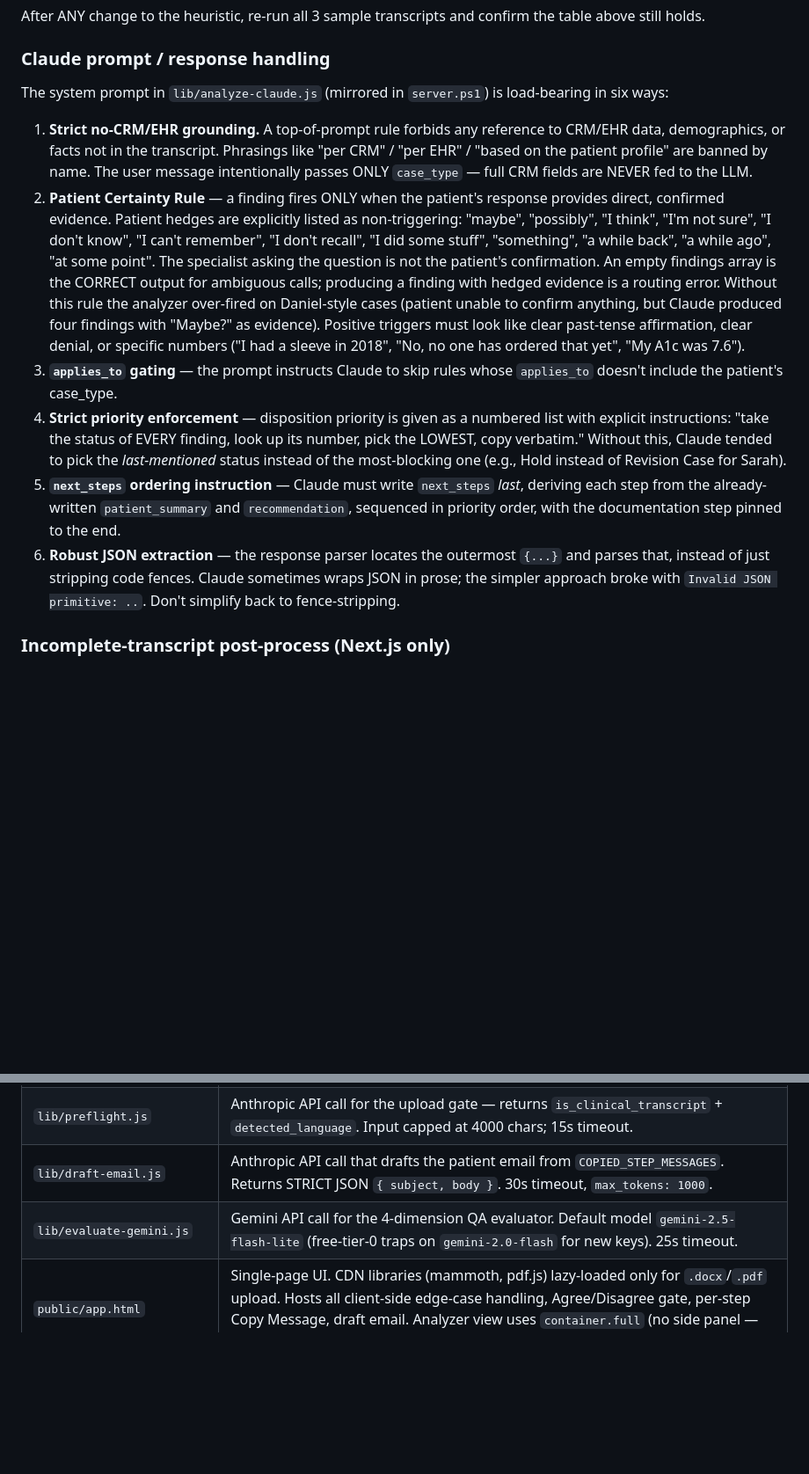
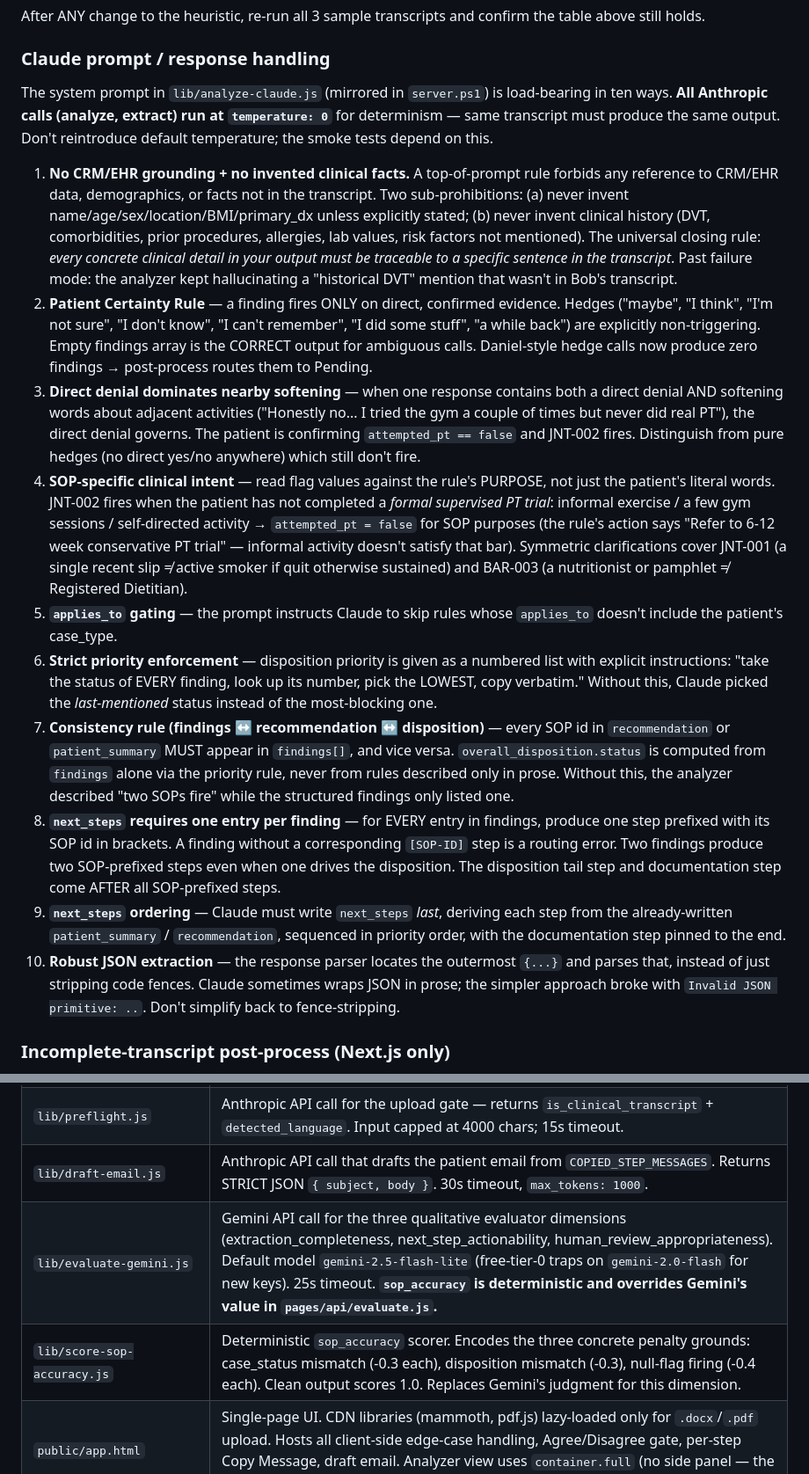
Before and after one commit to jstrifa-bit/Premier-Call-Transcript, a Markdown page: CLAUDE.md, 2 parts joined by grey strips. Shown at 88% size. Rendered like a GitHub page; blank space fills up the shorter version.

```diff
--- a/CLAUDE.md
+++ b/CLAUDE.md
@@ -150,13 +150,18 @@ Each SOP has a hand-written guardrail block in `evaluateRule` / `Invoke-LocalAna
 After ANY change to the heuristic, re-run all 3 sample transcripts and confirm the table above still holds.
 
 ### Claude prompt / response handling
-The system prompt in `lib/analyze-claude.js` (mirrored in `server.ps1`) is load-bearing in six ways:
-1. **Strict no-CRM/EHR grounding.** A top-of-prompt rule forbids any reference to CRM/EHR data, demographics, or facts not in the transcript. Phrasings like "per CRM" / "per EHR" / "based on the patient profile" are banned by name. The user message intentionally passes ONLY `case_type` — full CRM fields are NEVER fed to the LLM.
-2. **Patient Certainty Rule** — a finding fires ONLY when the patient's response provides direct, confirmed evidence. Patient hedges are explicitly listed as non-triggering: "maybe", "possibly", "I think", "I'm not sure", "I don't know", "I can't remember", "I don't recall", "I did some stuff", "something", "a while back", "a while ago", "at some point". The specialist asking the question is not the patient's confirmation. An empty findings array is the CORRECT output for ambiguous calls; producing a finding with hedged evidence is a routing error. Without this rule the analyzer over-fired on Daniel-style cases (patient unable to confirm anything, but Claude produced four findings with "Maybe?" as evidence). Positive triggers must look like clear past-tense affirmation, clear denial, or specific numbers ("I had a sleeve in 2018", "No, no one has ordered that yet", "My A1c was 7.6").
-3. **`applies_to` gating** — the prompt instructs Claude to skip rules whose `applies_to` doesn't include the patient's case_type.
-4. **Strict priority enforcement** — disposition priority is given as a numbered list with explicit instructions: "take the status of EVERY finding, look up its number, pick the LOWEST, copy verbatim." Without this, Claude tended to pick the *last-mentioned* status instead of the most-blocking one (e.g., Hold instead of Revision Case for Sarah).
-5. **`next_steps` ordering instruction** — Claude must write `next_steps` *last*, deriving each step from the already-written `patient_summary` and `recommendation`, sequenced in priority order, with the documentation step pinned to the end.
-6. **Robust JSON extraction** — the response parser locates the outermost `{...}` and parses that, instead of just stripping code fences. Claude sometimes wraps JSON in prose; the simpler approach broke with `Invalid JSON primitive: ..`. Don't simplify back to fence-stripping.
+The system prompt in `lib/analyze-claude.js` (mirrored in `server.ps1`) is load-bearing in ten ways. **All Anthropic calls (analyze, extract) run at `temperature: 0`** for determinism — same transcript must produce the same output. Don't reintroduce default temperature; the smoke tests depend on this.
+
+1. **No CRM/EHR grounding + no invented clinical facts.** A top-of-prompt rule forbids any reference to CRM/EHR data, demographics, or facts not in the transcript. Two sub-prohibitions: (a) never invent name/age/sex/location/BMI/primary_dx unless explicitly stated; (b) never invent clinical history (DVT, comorbidities, prior procedures, allergies, lab values, risk factors not mentioned). The universal closing rule: *every concrete clinical detail in your output must be traceable to a specific sentence in the transcript*. Past failure mode: the analyzer kept hallucinating a "historical DVT" mention that wasn't in Bob's transcript.
+2. **Patient Certainty Rule** — a finding fires ONLY on direct, confirmed evidence. Hedges ("maybe", "I think", "I'm not sure", "I don't know", "I can't remember", "I did some stuff", "a while back") are explicitly non-triggering. Empty findings array is the CORRECT output for ambiguous calls. Daniel-style hedge calls now produce zero findings → post-process routes them to Pending.
+3. **Direct denial dominates nearby softening** — when one response contains both a direct denial AND softening words about adjacent activities ("Honestly no... I tried the gym a couple of times but never did real PT"), the direct denial governs. The patient is confirming `attempted_pt == false` and JNT-002 fires. Distinguish from pure hedges (no direct yes/no anywhere) which still don't fire.
+4. **SOP-specific clinical intent** — read flag values against the rule's PURPOSE, not just the patient's literal words. JNT-002 fires when the patient has not completed a *formal supervised PT trial*: informal exercise / a few gym sessions / self-directed activity → `attempted_pt = false` for SOP purposes (the rule's action says "Refer to 6-12 week conservative PT trial" — informal activity doesn't satisfy that bar). Symmetric clarifications cover JNT-001 (a single recent slip ≠ active smoker if quit otherwise sustained) and BAR-003 (a nutritionist or pamphlet ≠ Registered Dietitian).
+5. **`applies_to` gating** — the prompt instructs Claude to skip rules whose `applies_to` doesn't include the patient's case_type.
+6. **Strict priority enforcement** — disposition priority is given as a numbered list with explicit instructions: "take the status of EVERY finding, look up its number, pick the LOWEST, copy verbatim." Without this, Claude picked the *last-mentioned* status instead of the most-blocking one.
+7. **Consistency rule (findings ↔ recommendation ↔ disposition)** — every SOP id in `recommendation` or `patient_summary` MUST appear in `findings[]`, and vice versa. `overall_disposition.status` is computed from `findings` alone via the priority rule, never from rules described only in prose. Without this, the analyzer described "two SOPs fire" while the structured findings only listed one.
+8. **`next_steps` requires one entry per finding** — for EVERY entry in findings, produce one step prefixed with its SOP id in brackets. A finding without a corresponding `[SOP-ID]` step is a routing error. Two findings produce two SOP-prefixed steps even when one drives the disposition. The disposition tail step and documentation step come AFTER all SOP-prefixed steps.
+9. **`next_steps` ordering** — Claude must write `next_steps` *last*, deriving each step from the already-written `patient_summary` / `recommendation`, sequenced in priority order, with the documentation step pinned to the end.
+10. **Robust JSON extraction** — the response parser locates the outermost `{...}` and parses that, instead of just stripping code fences. Claude sometimes wraps JSON in prose; the simpler approach broke with `Invalid JSON primitive: ..`. Don't simplify back to fence-stripping.
 
 ### Incomplete-transcript post-process (Next.js only)
 `pages/api/analyze.js` runs `applyIncompleteTranscriptRule` after both engines resolve. The current design treats the analyzer's findings as **authoritative** — they come from direct transcript evidence with quotes. The extractor's flag state is informational, not subtractive. Behavior:
@@ -283,7 +305,8 @@ The Anthropic catch block reads `$_.Exception.Response.GetResponseStream()` to s
 | `lib/extract.js` | Anthropic API call for structured flag extraction; reads `schemas/extraction-schema.json` at request time so schema edits go live without a redeploy. 50s timeout, `max_tokens: 4000`, safe-fallback on parse failure. |
 | `lib/preflight.js` | Anthropic API call for the upload gate — returns `is_clinical_transcript` + `detected_language`. Input capped at 4000 chars; 15s timeout. |
 | `lib/draft-email.js` | Anthropic API call that drafts the patient email from `COPIED_STEP_MESSAGES`. Returns STRICT JSON `{ subject, body }`. 30s timeout, `max_tokens: 1000`. |
-| `lib/evaluate-gemini.js` | Gemini API call for the 4-dimension QA evaluator. Default model `gemini-2.5-flash-lite` (free-tier-0 traps on `gemini-2.0-flash` for new keys). 25s timeout. |
+| `lib/evaluate-gemini.js` | Gemini API call for the three qualitative evaluator dimensions (extraction_completeness, next_step_actionability, human_review_appropriateness). Default model `gemini-2.5-flash-lite` (free-tier-0 traps on `gemini-2.0-flash` for new keys). 25s timeout. **`sop_accuracy` is deterministic and overrides Gemini's value in `pages/api/evaluate.js`.** |
+| `lib/score-sop-accuracy.js` | Deterministic `sop_accuracy` scorer. Encodes the three concrete penalty grounds: case_status mismatch (-0.3 each), disposition mismatch (-0.3), null-flag firing (-0.4 each). Clean output scores 1.0. Replaces Gemini's judgment for this dimension. |
 | `public/app.html` | Single-page UI. CDN libraries (mammoth, pdf.js) lazy-loaded only for `.docx`/`.pdf` upload. Hosts all client-side edge-case handling, Agree/Disagree gate, per-step Copy Message, draft email. Analyzer view uses `container.full` (no side panel — the Engine Status side card was removed). |
 | `server.ps1` | PowerShell `HttpListener` backend — Windows local-only, parity with Next.js except missing `/api/preflight` and `/api/extract`. |
 | `sops.json` | v2.0 SOP library under `rules[]` (8 rules: 1 General, 4 Joint, 3 Bariatric). Editable from the UI in dev only. |
```
Also changed, not shown: other parts of CLAUDE.md (+25 -8 lines).
